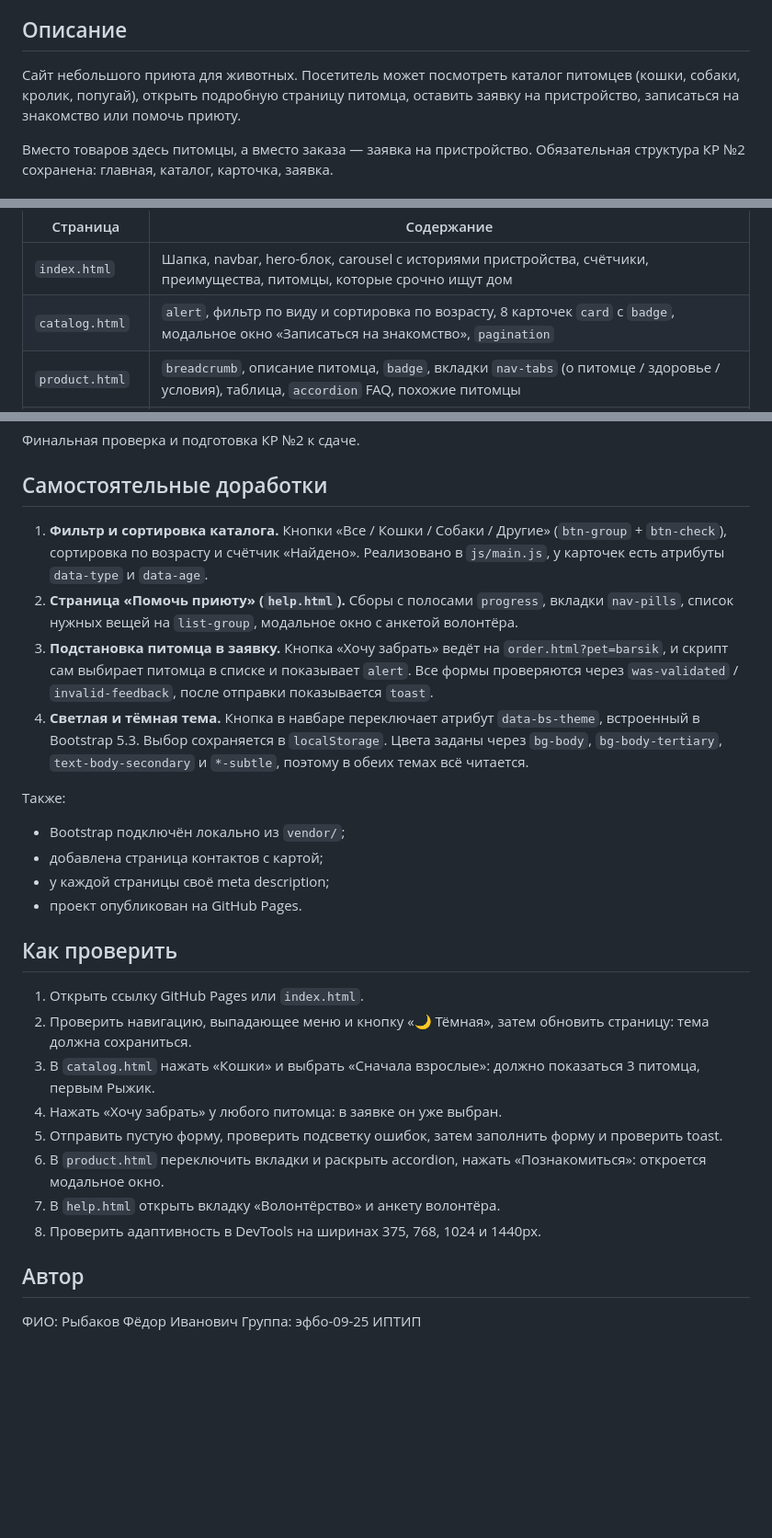
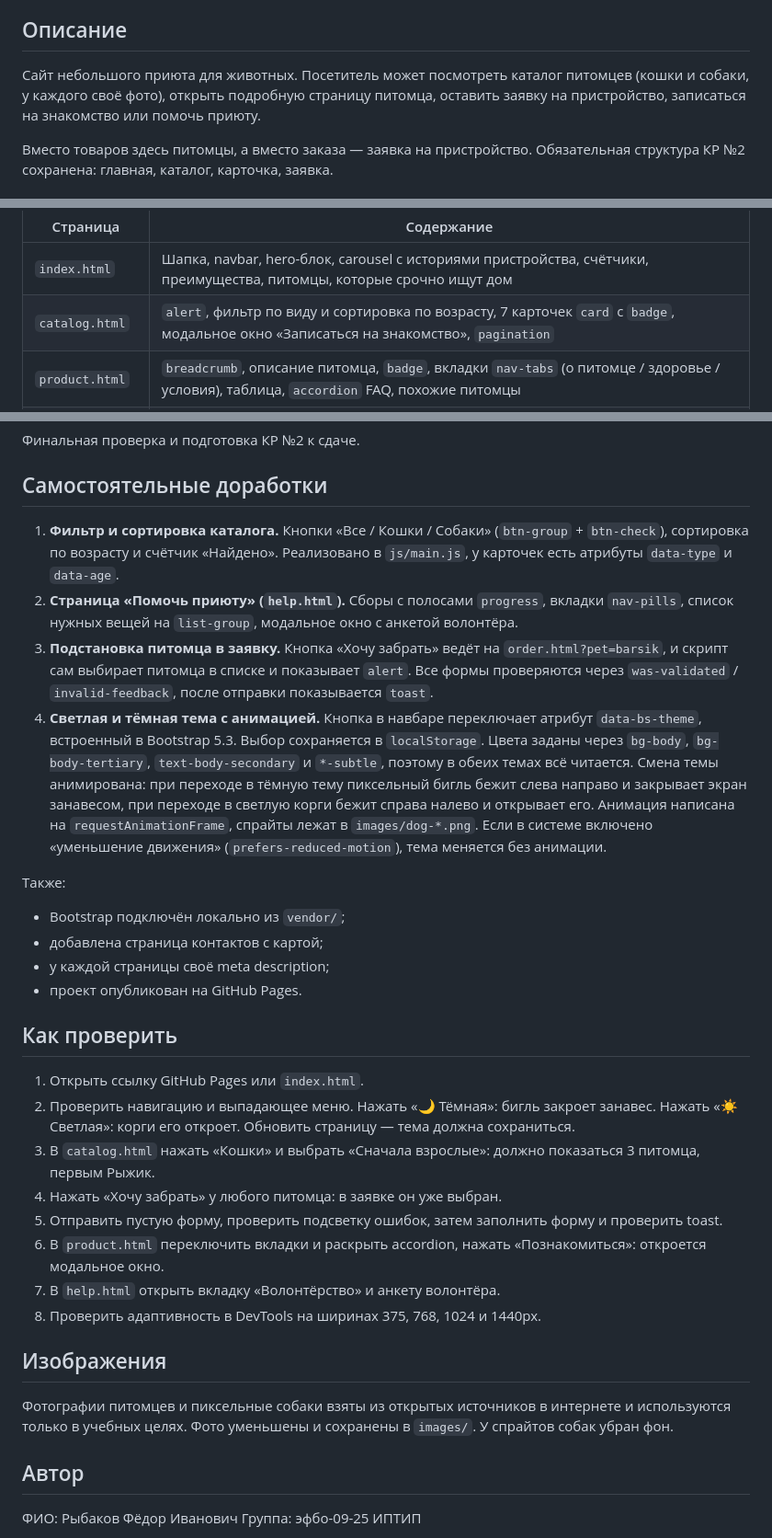
Before and after one commit to f1shi/kr2-bootstrap-shop, a Markdown page: README.md, 3 parts joined by grey strips. Shown at 92% size. Drawn GitHub-style; blank space fills up the shorter version.

Commit message:
docs: describe theme animation and images in README

```diff
--- a/README.md
+++ b/README.md
@@ -12,7 +12,7 @@
 
 ## Описание
 
-Сайт небольшого приюта для животных. Посетитель может посмотреть каталог питомцев (кошки, собаки, кролик, попугай), открыть подробную страницу питомца, оставить заявку на пристройство, записаться на знакомство или помочь приюту.
+Сайт небольшого приюта для животных. Посетитель может посмотреть каталог питомцев (кошки и собаки, у каждого своё фото), открыть подробную страницу питомца, оставить заявку на пристройство, записаться на знакомство или помочь приюту.
 
 Вместо товаров здесь питомцы, а вместо заказа — заявка на пристройство. Обязательная структура КР №2 сохранена: главная, каталог, карточка, заявка.
 
@@ -67,7 +67,7 @@ kr2-bootstrap-shop/
 | Страница | Содержание |
 |----------|-----------|
 | `index.html` | Шапка, navbar, hero-блок, carousel с историями пристройства, счётчики, преимущества, питомцы, которые срочно ищут дом |
-| `catalog.html` | `alert`, фильтр по виду и сортировка по возрасту, 8 карточек `card` с `badge`, модальное окно «Записаться на знакомство», `pagination` |
+| `catalog.html` | `alert`, фильтр по виду и сортировка по возрасту, 7 карточек `card` с `badge`, модальное окно «Записаться на знакомство», `pagination` |
 | `product.html` | `breadcrumb`, описание питомца, `badge`, вкладки `nav-tabs` (о питомце / здоровье / условия), таблица, `accordion` FAQ, похожие питомцы |
 | `order.html` | Форма заявки: `form-control`, `form-select`, `input-group`, `form-check`, радиокнопки, `form-switch`, валидация, `toast` |
 | `help.html` | Сборы с `progress`, вкладки `nav-pills`, `list-group`, модальное окно «Анкета волонтёра» |
@@ -95,10 +95,11 @@ kr2-bootstrap-shop/
 
 ## Самостоятельные доработки
 
-1. **Фильтр и сортировка каталога.** Кнопки «Все / Кошки / Собаки / Другие» (`btn-group` + `btn-check`), сортировка по возрасту и счётчик «Найдено». Реализовано в `js/main.js`, у карточек есть атрибуты `data-type` и `data-age`.
+1. **Фильтр и сортировка каталога.** Кнопки «Все / Кошки / Собаки» (`btn-group` + `btn-check`), сортировка по возрасту и счётчик «Найдено». Реализовано в `js/main.js`, у карточек есть атрибуты `data-type` и `data-age`.
 2. **Страница «Помочь приюту» (`help.html`).** Сборы с полосами `progress`, вкладки `nav-pills`, список нужных вещей на `list-group`, модальное окно с анкетой волонтёра.
 3. **Подстановка питомца в заявку.** Кнопка «Хочу забрать» ведёт на `order.html?pet=barsik`, и скрипт сам выбирает питомца в списке и показывает `alert`. Все формы проверяются через `was-validated` / `invalid-feedback`, после отправки показывается `toast`.
-4. **Светлая и тёмная тема.** Кнопка в навбаре переключает атрибут `data-bs-theme`, встроенный в Bootstrap 5.3. Выбор сохраняется в `localStorage`. Цвета заданы через `bg-body`, `bg-body-tertiary`, `text-body-secondary` и `*-subtle`, поэтому в обеих темах всё читается.
+4. **Светлая и тёмная тема с анимацией.** Кнопка в навбаре переключает атрибут `data-bs-theme`, встроенный в Bootstrap 5.3. Выбор сохраняется в `localStorage`. Цвета заданы через `bg-body`, `bg-body-tertiary`, `text-body-secondary` и `*-subtle`, поэтому в обеих темах всё читается.
+   Смена темы анимирована: при переходе в тёмную тему пиксельный бигль бежит слева направо и закрывает экран занавесом, при переходе в светлую корги бежит справа налево и открывает его. Анимация написана на `requestAnimationFrame`, спрайты лежат в `images/dog-*.png`. Если в системе включено «уменьшение движения» (`prefers-reduced-motion`), тема меняется без анимации.
 
 Также:
 
@@ -110,7 +111,7 @@ kr2-bootstrap-shop/
 ## Как проверить
 
 1. Открыть ссылку GitHub Pages или `index.html`.
-2. Проверить навигацию, выпадающее меню и кнопку «🌙 Тёмная», затем обновить страницу: тема должна сохраниться.
+2. Проверить навигацию и выпадающее меню. Нажать «🌙 Тёмная»: бигль закроет занавес. Нажать «☀️ Светлая»: корги его откроет. Обновить страницу — тема должна сохраниться.
 3. В `catalog.html` нажать «Кошки» и выбрать «Сначала взрослые»: должно показаться 3 питомца, первым Рыжик.
 4. Нажать «Хочу забрать» у любого питомца: в заявке он уже выбран.
 5. Отправить пустую форму, проверить подсветку ошибок, затем заполнить форму и проверить toast.
@@ -118,6 +119,10 @@ kr2-bootstrap-shop/
 7. В `help.html` открыть вкладку «Волонтёрство» и анкету волонтёра.
 8. Проверить адаптивность в DevTools на ширинах 375, 768, 1024 и 1440px.
 
+## Изображения
+
+Фотографии питомцев и пиксельные собаки взяты из открытых источников в интернете и используются только в учебных целях. Фото уменьшены и сохранены в `images/`. У спрайтов собак убран фон.
+
 ## Автор
 
 ФИО: Рыбаков Фёдор Иванович
```
